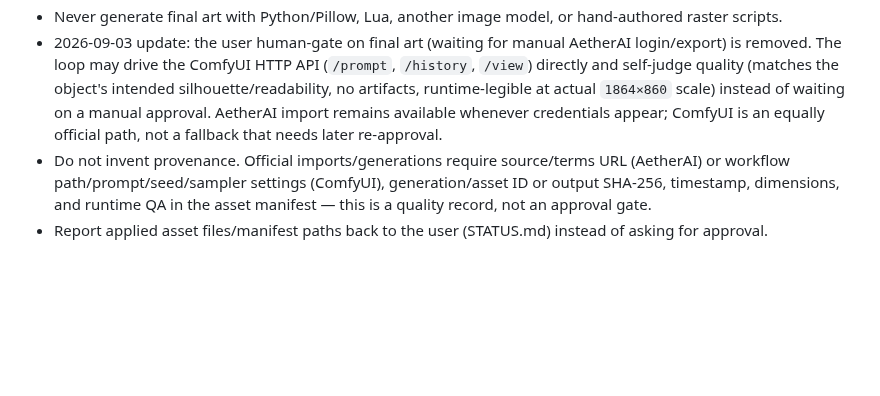
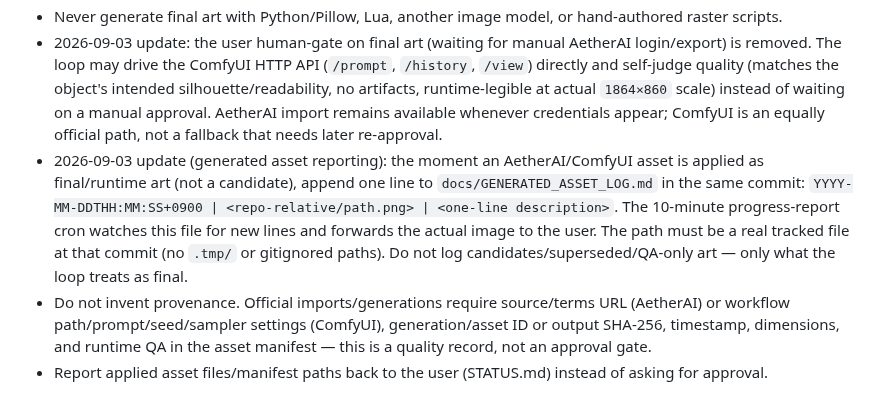
Before and after one commit to jmpaaak/spaceship, a Markdown page: loop/PROMPT.md, the part around the change. GitHub-like rendering; blank space fills up the shorter version.

```diff
--- a/loop/PROMPT.md
+++ b/loop/PROMPT.md
@@ -55,6 +55,7 @@ Durability destruction must wipe unbanked samples, money, purchased ship, and up
 - Never crawl, scrape, macro, or automate the AetherAI website.
 - Never generate final art with Python/Pillow, Lua, another image model, or hand-authored raster scripts.
 - 2026-09-03 update: the user human-gate on final art (waiting for manual AetherAI login/export) is removed. The loop may drive the ComfyUI HTTP API (`/prompt`, `/history`, `/view`) directly and self-judge quality (matches the object's intended silhouette/readability, no artifacts, runtime-legible at actual `1864×860` scale) instead of waiting on a manual approval. AetherAI import remains available whenever credentials appear; ComfyUI is an equally official path, not a fallback that needs later re-approval.
+- 2026-09-03 update (generated asset reporting): the moment an AetherAI/ComfyUI asset is applied as final/runtime art (not a candidate), append one line to `docs/GENERATED_ASSET_LOG.md` in the same commit: `YYYY-MM-DDTHH:MM:SS+0900 | <repo-relative/path.png> | <one-line description>`. The 10-minute progress-report cron watches this file for new lines and forwards the actual image to the user. The path must be a real tracked file at that commit (no `.tmp/` or gitignored paths). Do not log candidates/superseded/QA-only art — only what the loop treats as final.
 - Do not invent provenance. Official imports/generations require source/terms URL (AetherAI) or workflow path/prompt/seed/sampler settings (ComfyUI), generation/asset ID or output SHA-256, timestamp, dimensions, and runtime QA in the asset manifest — this is a quality record, not an approval gate.
 - Report applied asset files/manifest paths back to the user (STATUS.md) instead of asking for approval.
 
```
Also changed, not shown: docs/GENERATED_ASSET_LOG.md (added, +23 -0 lines), docs/feedback/INBOX.md (+1 -1 lines).
